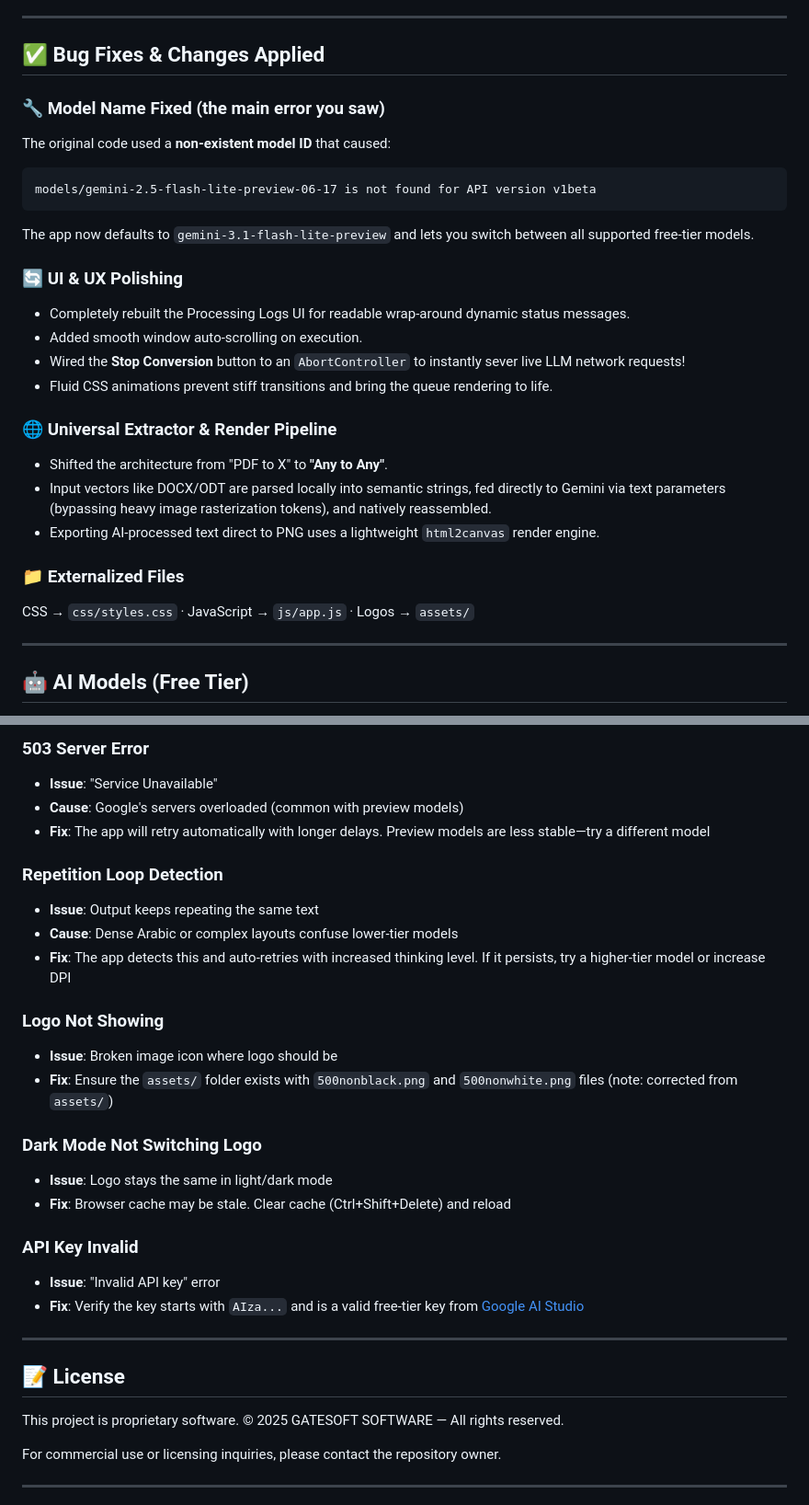
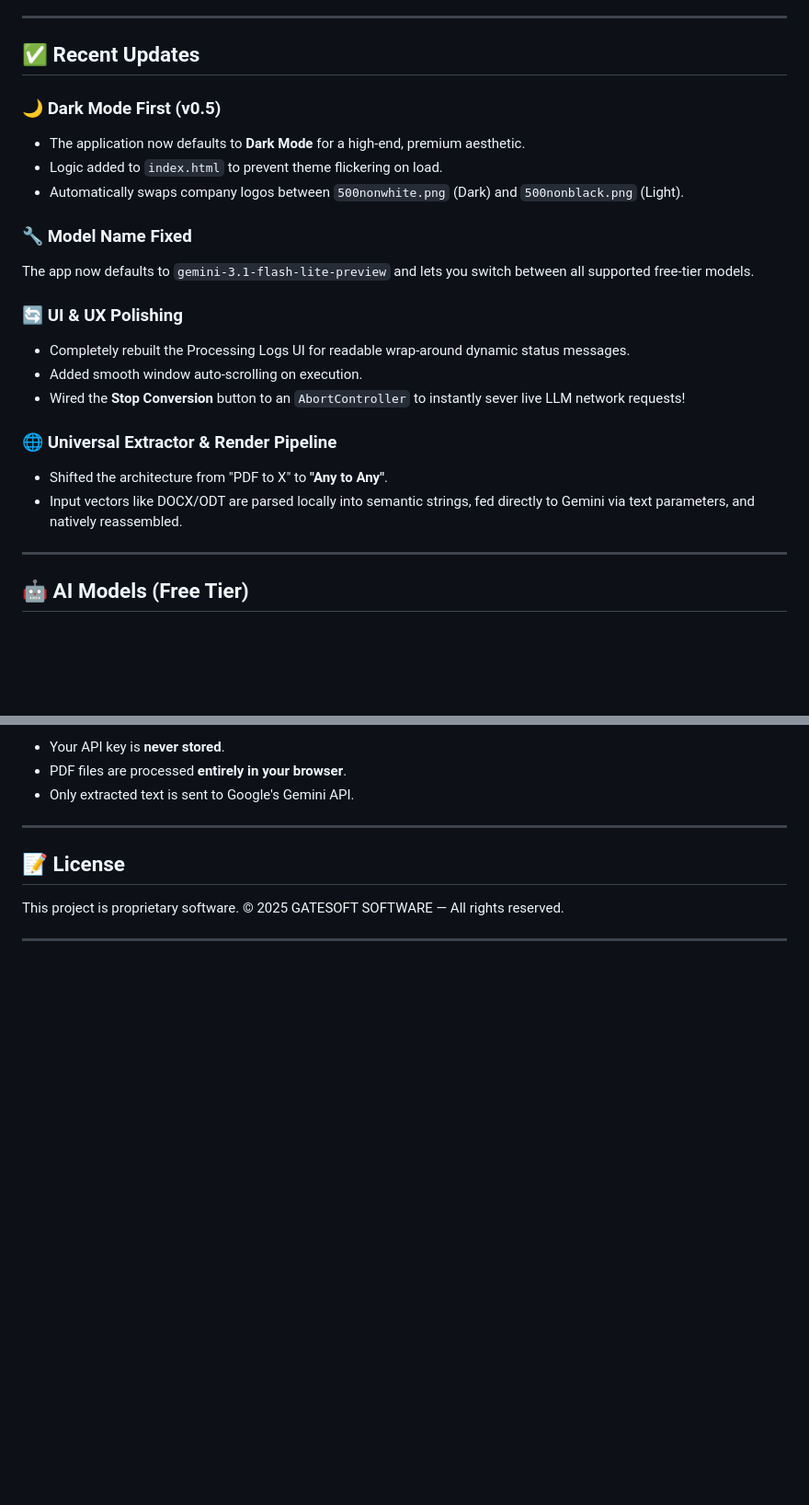
Before and after one commit to pincakez/GATESoft-UFC, a Markdown page: README.md, 2 parts joined by grey strips. Shown at 92% size. Drawn GitHub-style; blank space fills up the shorter version.

````diff
--- a/README.md
+++ b/README.md
@@ -87,29 +89,24 @@ python -m http.server 8000
 
 ---
 
-## ✅ Bug Fixes & Changes Applied
+## ✅ Recent Updates
 
-### 🔧 Model Name Fixed (the main error you saw)
-The original code used a **non-existent model ID** that caused:
-```
-models/gemini-2.5-flash-lite-preview-06-17 is not found for API version v1beta
-```
+### 🌙 Dark Mode First (v0.5)
+- The application now defaults to **Dark Mode** for a high-end, premium aesthetic.
+- Logic added to `index.html` to prevent theme flickering on load.
+- Automatically swaps company logos between `500nonwhite.png` (Dark) and `500nonblack.png` (Light).
+
+### 🔧 Model Name Fixed
 The app now defaults to `gemini-3.1-flash-lite-preview` and lets you switch between all supported free-tier models.
 
 ### 🔄 UI & UX Polishing
 - Completely rebuilt the Processing Logs UI for readable wrap-around dynamic status messages.
 - Added smooth window auto-scrolling on execution.
 - Wired the **Stop Conversion** button to an `AbortController` to instantly sever live LLM network requests!
-- Fluid CSS animations prevent stiff transitions and bring the queue rendering to life.
 
 ### 🌐 Universal Extractor & Render Pipeline
 - Shifted the architecture from "PDF to X" to **"Any to Any"**.
-- Input vectors like DOCX/ODT are parsed locally into semantic strings, fed directly to Gemini via text parameters (bypassing heavy image rasterization tokens), and natively reassembled.
-- Exporting AI-processed text direct to PNG uses a lightweight `html2canvas` render engine.
-
-### 📁 Externalized Files
-CSS → `css/styles.css` · JavaScript → `js/app.js` · Logos → `assets/`
-
+- Input vectors like DOCX/ODT are parsed locally into semantic strings, fed directly to Gemini via text parameters, and natively reassembled.
 
 ---
 
@@ -227,24 +182,6 @@ Some models (like 2.5 Flash-Lite) do NOT support thinking. When selected, thinki
-### **503 Server Error**
-- **Issue**: "Service Unavailable"
-- **Cause**: Google's servers overloaded (common with preview models)
-- **Fix**: The app will retry automatically with longer delays. Preview models are less stable—try a different model
-
-### **Repetition Loop Detection**
-- **Issue**: Output keeps repeating the same text
-- **Cause**: Dense Arabic or complex layouts confuse lower-tier models
-- **Fix**: The app detects this and auto-retries with increased thinking level. If it persists, try a higher-tier model or increase DPI
-
-### **Logo Not Showing**
-- **Issue**: Broken image icon where logo should be
-- **Fix**: Ensure the `assets/` folder exists with `500nonblack.png` and `500nonwhite.png` files (note: corrected from `assets/`)
-
-### **Dark Mode Not Switching Logo**
-- **Issue**: Logo stays the same in light/dark mode
-- **Fix**: Browser cache may be stale. Clear cache (Ctrl+Shift+Delete) and reload
-
-### **API Key Invalid**
-- **Issue**: "Invalid API key" error
-- **Fix**: Verify the key starts with `AIza...` and is a valid free-tier key from [Google AI Studio](https://aistudio.google.com/app/apikey)
+- Your API key is **never stored**.
+- PDF files are processed **entirely in your browser**.
+- Only extracted text is sent to Google's Gemini API.
 
 ---
 
@@ -252,7 +189,5 @@ Some models (like 2.5 Flash-Lite) do NOT support thinking. When selected, thinki
 
 This project is proprietary software. © 2025 GATESOFT SOFTWARE — All rights reserved.
 
-For commercial use or licensing inquiries, please contact the repository owner.
-
 ---
 
````
Also changed, not shown: other parts of README.md (+17 -57 lines).
